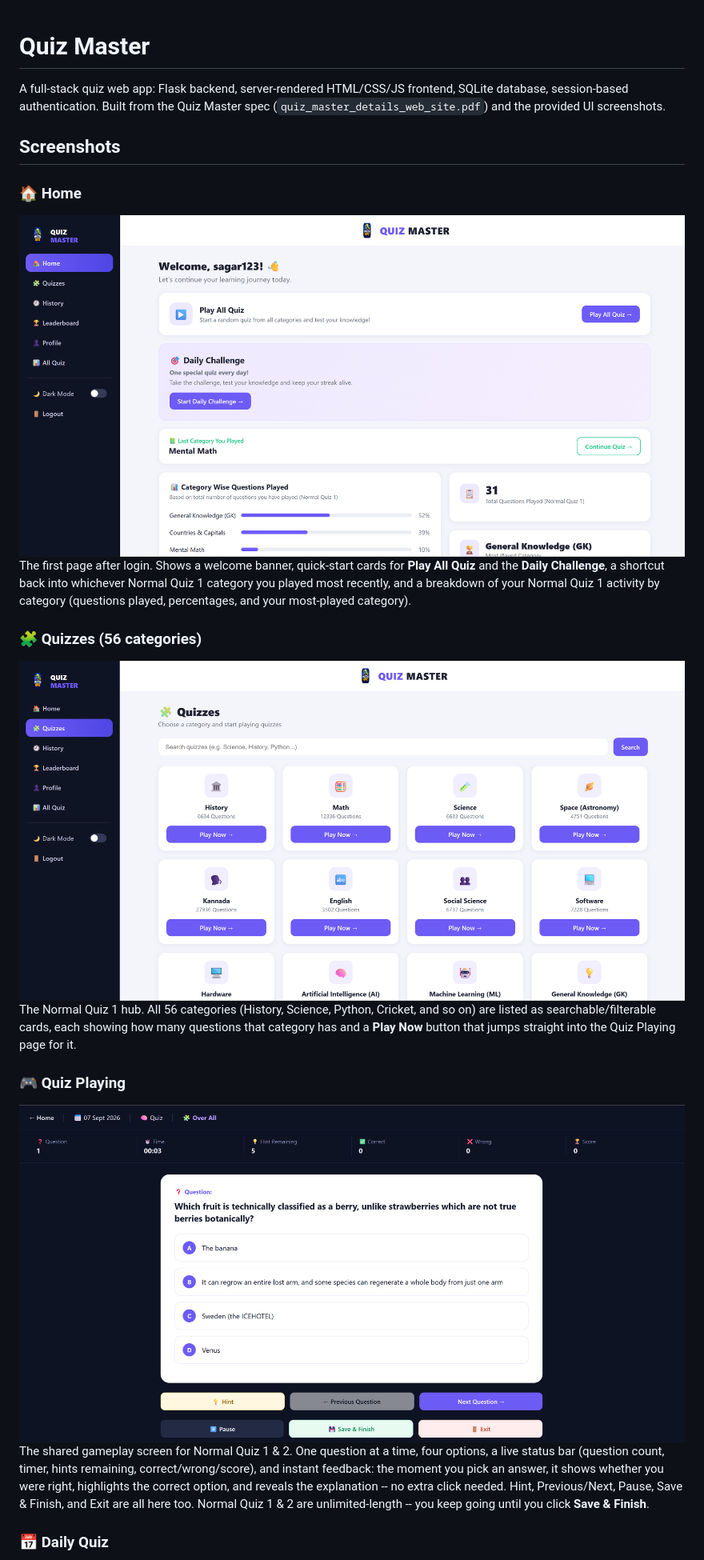
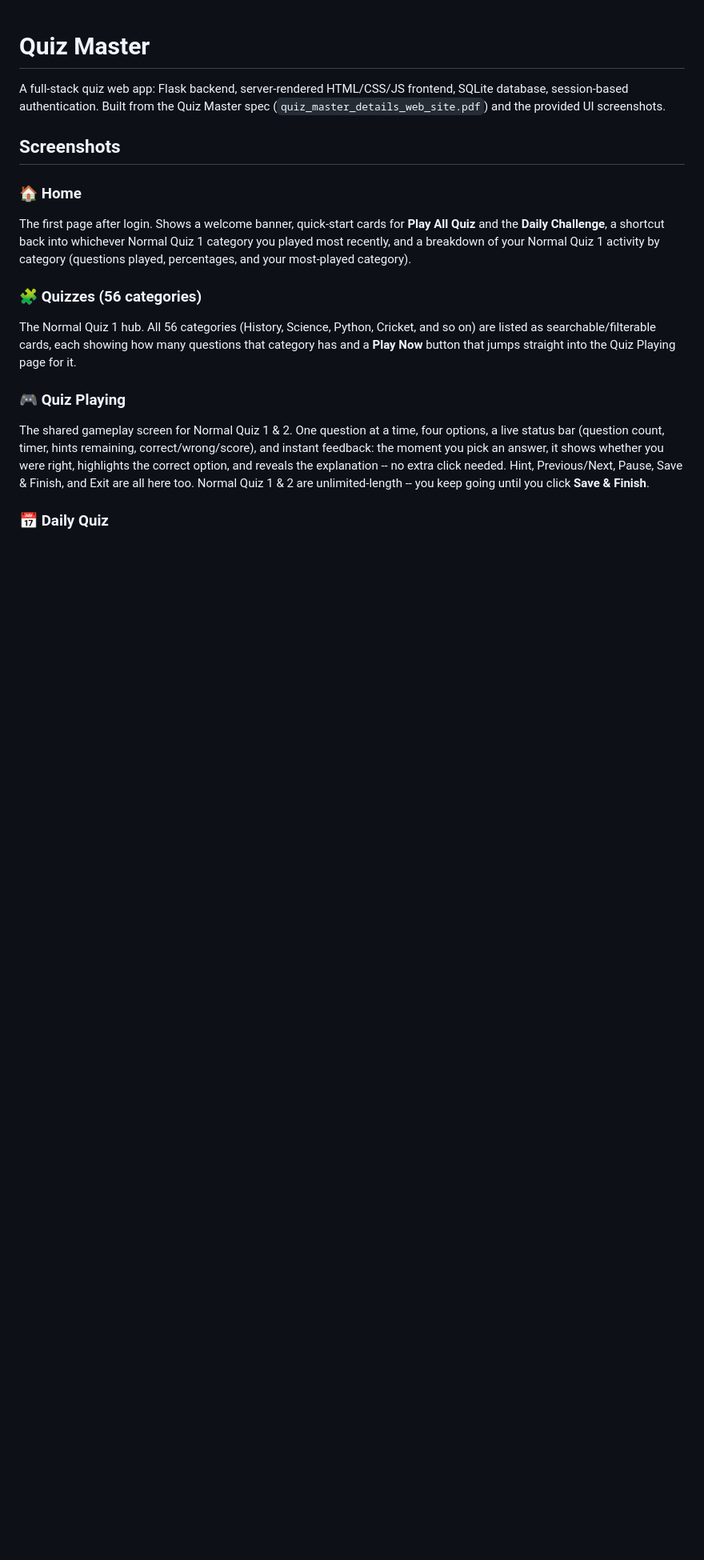
Before and after one commit to sa2004-1992/Quiz-master, a Markdown page: README.md, the part around one of its changes. Shown at 80% size. Rendered like a GitHub page; blank space fills up the shorter version.

```diff
--- a/README.md
+++ b/README.md
@@ -7,7 +7,7 @@ spec (`quiz_master_details_web_site.pdf`) and the provided UI screenshots.
 ## Screenshots
 
 ### 🏠 Home
-![Home](screenshots/home.png)
+
 The first page after login. Shows a welcome banner, quick-start cards for
 **Play All Quiz** and the **Daily Challenge**, a shortcut back into
 whichever Normal Quiz 1 category you played most recently, and a
@@ -15,14 +15,14 @@ breakdown of your Normal Quiz 1 activity by category (questions played,
 percentages, and your most-played category).
 
 ### 🧩 Quizzes (56 categories)
-![Quizzes](screenshots/quizzes.png)
+
 The Normal Quiz 1 hub. All 56 categories (History, Science, Python,
 Cricket, and so on) are listed as searchable/filterable cards, each
 showing how many questions that category has and a **Play Now** button
 that jumps straight into the Quiz Playing page for it.
 
 ### 🎮 Quiz Playing
-![Quiz Playing](screenshots/quiz-playing.png)
+
 The shared gameplay screen for Normal Quiz 1 & 2. One question at a
 time, four options, a live status bar (question count, timer, hints
 remaining, correct/wrong/score), and instant feedback: the moment you
```
Also changed, not shown: other parts of README.md (+5 -5 lines).
